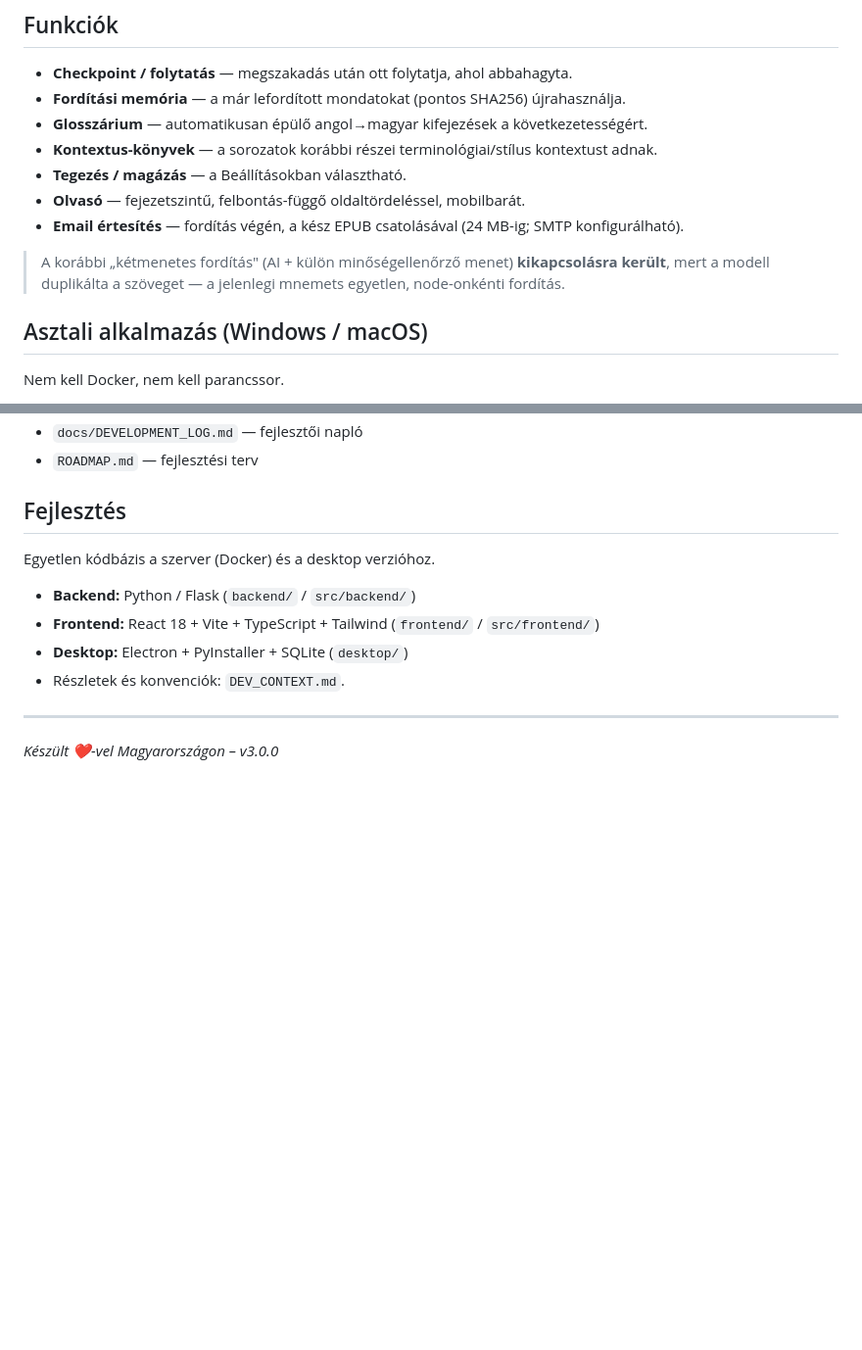
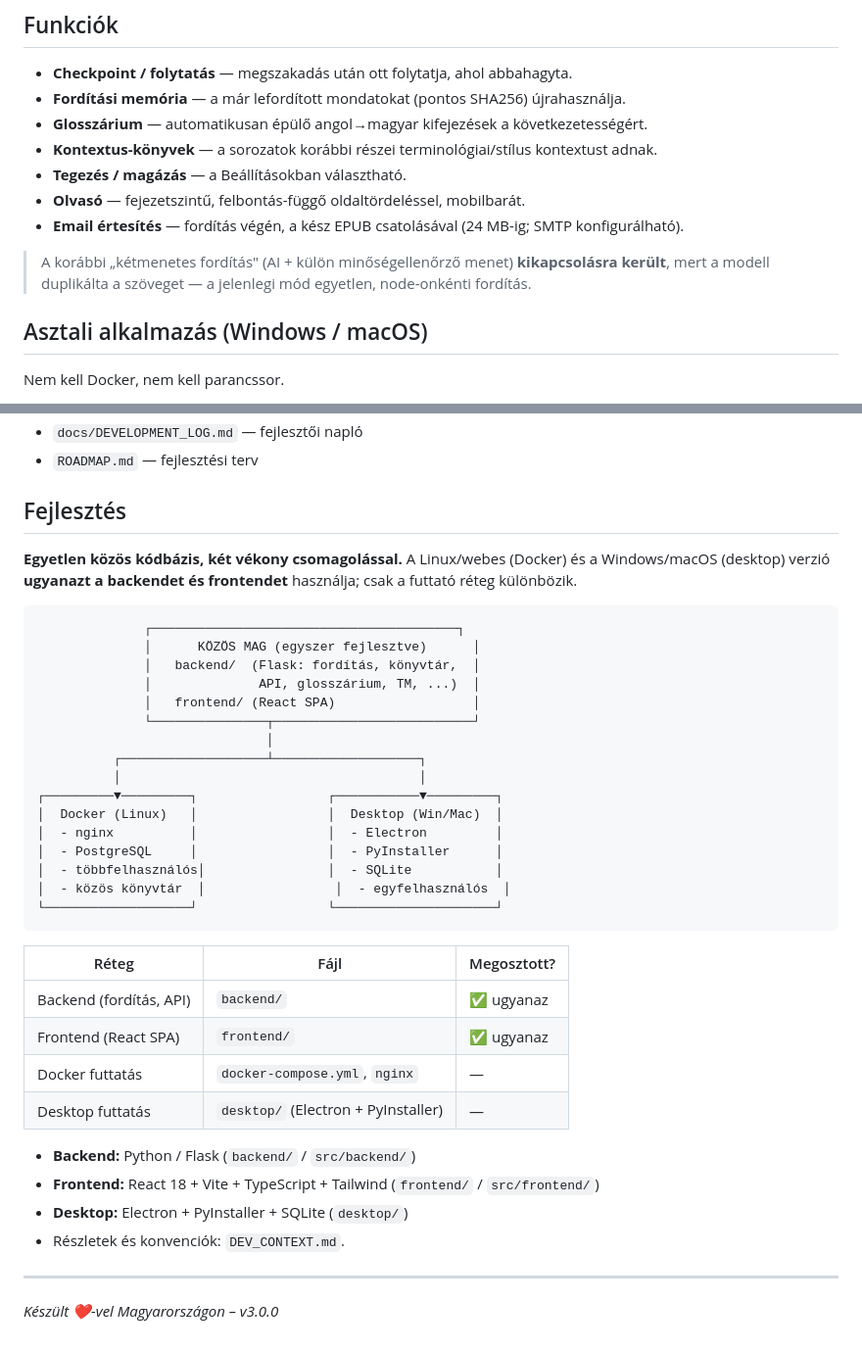
Before and after one commit to sorosg/Epub-translate, a Markdown page: README.md, 2 parts joined by grey strips. Shown at 98% size. GitHub-like rendering; blank space fills up the shorter version.

Commit message:
docs: README - két burkolat/egy mag diagram + megosztottsági táblázat

````diff
--- a/README.md
+++ b/README.md
@@ -35,7 +35,7 @@ A Beállításokban választhatsz:
 - **Olvasó** — fejezetszintű, felbontás-függő oldaltördeléssel, mobilbarát.
 - **Email értesítés** — fordítás végén, a kész EPUB csatolásával (24 MB-ig; SMTP konfigurálható).
 
-> A korábbi „kétmenetes fordítás" (AI + külön minőségellenőrző menet) **kikapcsolásra került**, mert a modell duplikálta a szöveget — a jelenlegi mnemets egyetlen, node-onkénti fordítás.
+> A korábbi „kétmenetes fordítás" (AI + külön minőségellenőrző menet) **kikapcsolásra került**, mert a modell duplikálta a szöveget — a jelenlegi mód egyetlen, node-onkénti fordítás.
 
 ## Asztali alkalmazás (Windows / macOS)
 
@@ -71,7 +71,34 @@ bash install.sh
 
 ## Fejlesztés
 
-Egyetlen kódbázis a szerver (Docker) és a desktop verzióhoz.
+**Egyetlen közös kódbázis, két vékony csomagolással.** A Linux/webes (Docker) és a Windows/macOS (desktop) verzió **ugyanazt a backendet és frontendet** használja; csak a futtató réteg különbözik.
+
+```
+              ┌────────────────────────────────────────┐
+              │      KÖZÖS MAG (egyszer fejlesztve)      │
+              │   backend/  (Flask: fordítás, könyvtár,  │
+              │              API, glosszárium, TM, ...)  │
+              │   frontend/ (React SPA)                  │
+              └───────────────┬──────────────────────────┘
+                              │
+          ┌───────────────────┴───────────────────┐
+          │                                       │
+┌─────────▼─────────┐                 ┌───────────▼─────────┐
+│  Docker (Linux)   │                 │  Desktop (Win/Mac)  │
+│  - nginx          │                 │  - Electron         │
+│  - PostgreSQL     │                 │  - PyInstaller      │
+│  - többfelhasználós│                │  - SQLite           │
+│  - közös könyvtár  │                 │  - egyfelhasználós  │
+└───────────────────┘                 └─────────────────────┘
+```
+
+| Réteg | Fájl | Megosztott? |
+|-------|------|-------------|
+| Backend (fordítás, API) | `backend/` | ✅ ugyanaz |
+| Frontend (React SPA) | `frontend/` | ✅ ugyanaz |
+| Docker futtatás | `docker-compose.yml`, `nginx` | — |
+| Desktop futtatás | `desktop/` (Electron + PyInstaller) | — |
+
 - **Backend:** Python / Flask (`backend/` / `src/backend/`)
 - **Frontend:** React 18 + Vite + TypeScript + Tailwind (`frontend/` / `src/frontend/`)
 - **Desktop:** Electron + PyInstaller + SQLite (`desktop/`)
````
